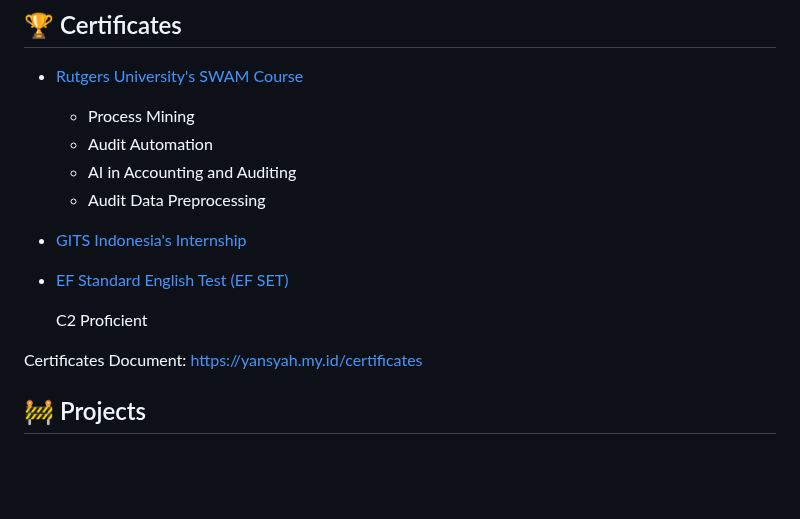
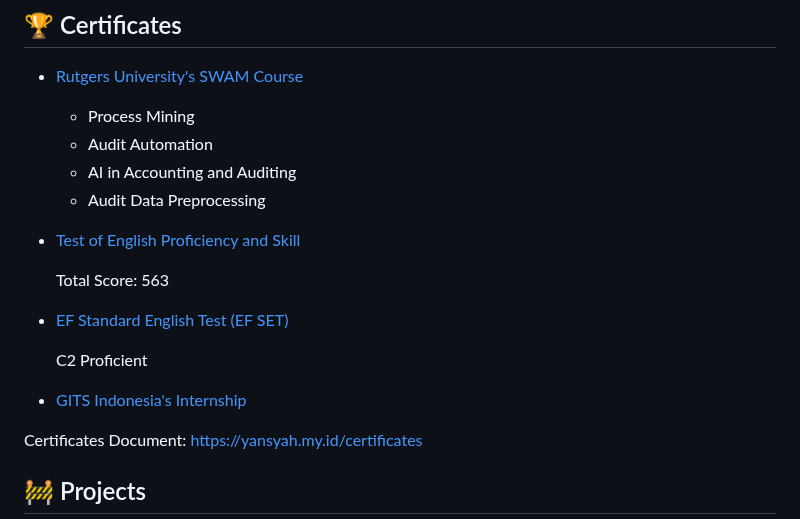
Before and after one commit to LazyGeniusMan/website, a Markdown page: content/1.cv.md, the part around the change. GitHub-like rendering; blank space fills up the shorter version.

Commit message:
Add TOEPS to CV

```diff
--- a/content/1.cv.md
+++ b/content/1.cv.md
@@ -135,10 +135,15 @@ title: CV
   - Audit Automation
   - AI in Accounting and Auditing
   - Audit Data Preprocessing
-- [GITS Indonesia's Internship](/certificates#gits-indonesias-internship)
+- [Test of English Proficiency and Skill](/certificates#test-of-english-proficiency-and-skill)
+
+  Total Score: 563
+
 - [EF Standard English Test (EF SET)](/certificates#ef-sets-english-test)
 
   C2 Proficient
+
+- [GITS Indonesia's Internship](/certificates#gits-indonesias-internship)
 
 Certificates Document: [https://yansyah.my.id/certificates](/certificates)
 
```
